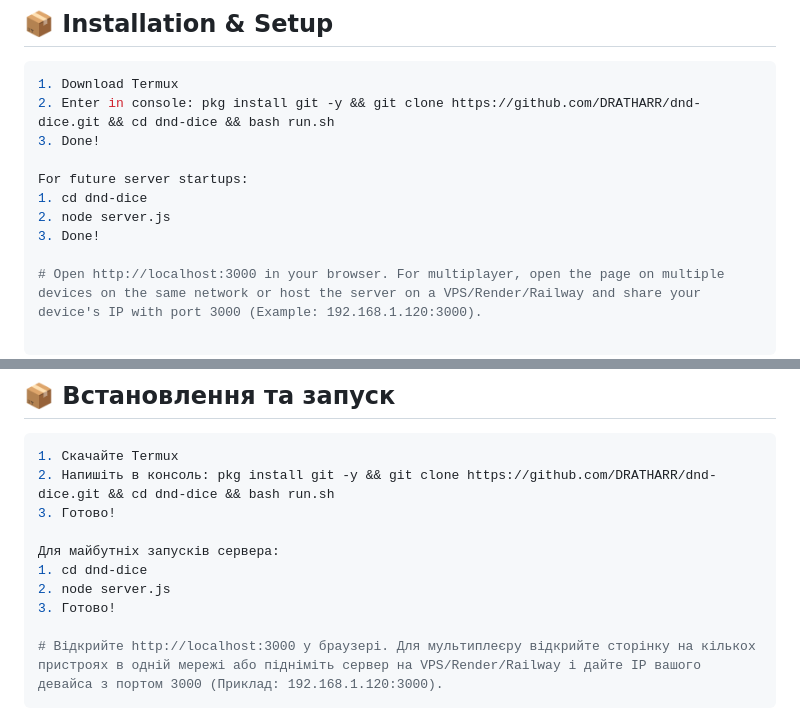
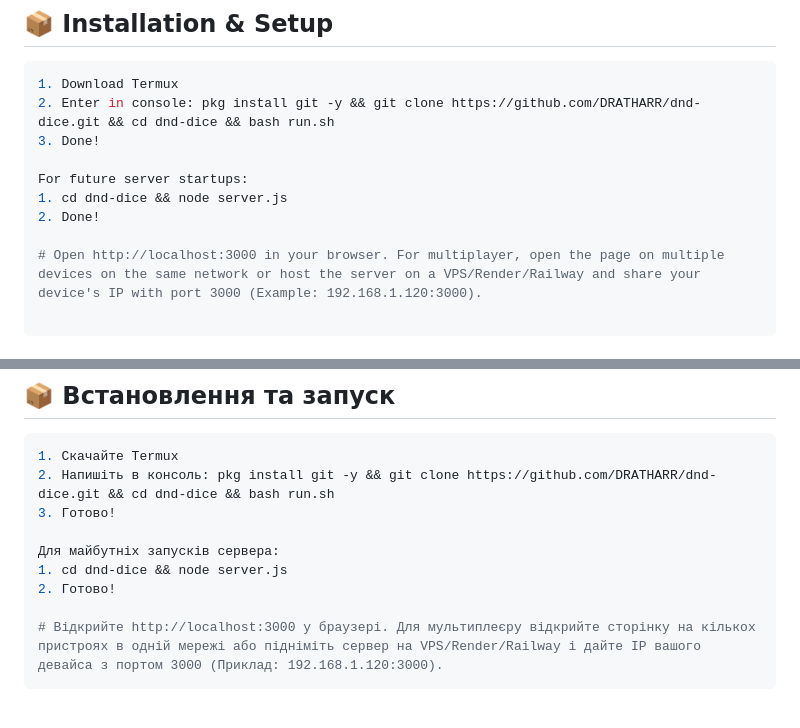
Before and after one commit to DRATHARR/dnd-dice, a Markdown page: README.md, 2 parts joined by grey strips. Drawn GitHub-style.

Commit message:
Simplify server startup instructions in README

````diff
--- a/README.md
+++ b/README.md
@@ -74,9 +74,8 @@ A real-time multiplayer companion app for tabletop RPGs (D&D 5e/5.5e), optimized
 3. Done!
 
 For future server startups:
-1. cd dnd-dice
-2. node server.js
-3. Done!
+1. cd dnd-dice && node server.js
+2. Done!
 
 # Open http://localhost:3000 in your browser. For multiplayer, open the page on multiple devices on the same network or host the server on a VPS/Render/Railway and share your device's IP with port 3000 (Example: 192.168.1.120:3000).
 
@@ -145,9 +144,8 @@ For future server startups:
 3. Готово!
 
 Для майбутніх запусків сервера:
-1. cd dnd-dice
-2. node server.js
-3. Готово!
+1. cd dnd-dice && node server.js
+2. Готово!
 
 # Відкрийте http://localhost:3000 у браузері. Для мультиплеєру відкрийте сторінку на кількох пристроях в одній мережі або підніміть сервер на VPS/Render/Railway і дайте IP вашого девайса з портом 3000 (Приклад: 192.168.1.120:3000).
 ```
````
